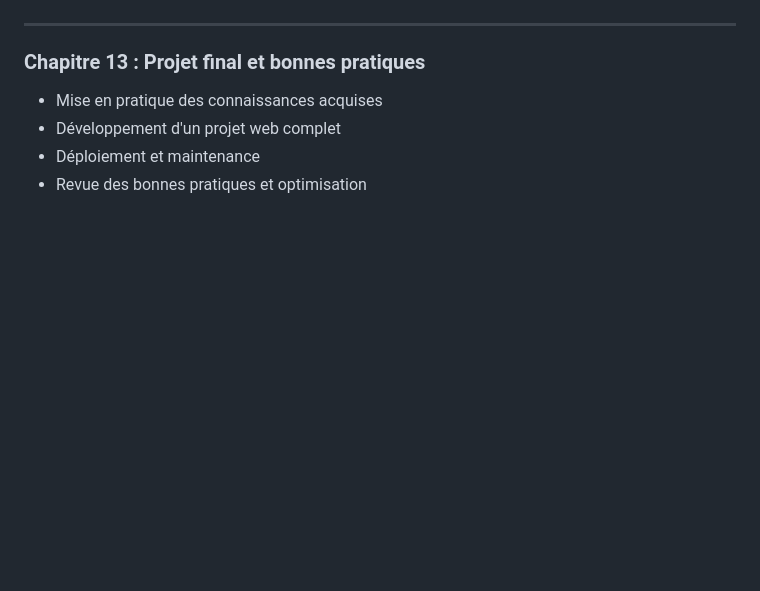
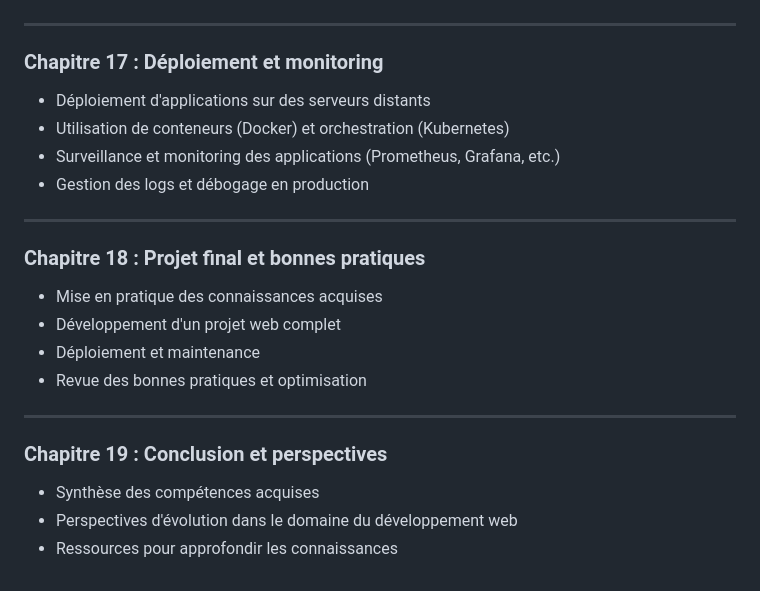
Before and after one commit to yugmerabtene/FISE-ESIEA-WEBDEV-2025, a Markdown page: README.md, the part around one of its changes. Rendered like a GitHub page; blank space fills up the shorter version.

```diff
--- a/README.md
+++ b/README.md
@@ -94,8 +141,23 @@
 
 ---
 
-### **Chapitre 13 : Projet final et bonnes pratiques**
+### **Chapitre 17 : Déploiement et monitoring**
+- Déploiement d'applications sur des serveurs distants
+- Utilisation de conteneurs (Docker) et orchestration (Kubernetes)
+- Surveillance et monitoring des applications (Prometheus, Grafana, etc.)
+- Gestion des logs et débogage en production
+
+---
+
+### **Chapitre 18 : Projet final et bonnes pratiques**
 - Mise en pratique des connaissances acquises
 - Développement d'un projet web complet
 - Déploiement et maintenance
 - Revue des bonnes pratiques et optimisation
+
+---
+
+### **Chapitre 19 : Conclusion et perspectives**
+- Synthèse des compétences acquises
+- Perspectives d'évolution dans le domaine du développement web
+- Ressources pour approfondir les connaissances
```
Also changed, not shown: other parts of README.md (+80 -33 lines).
